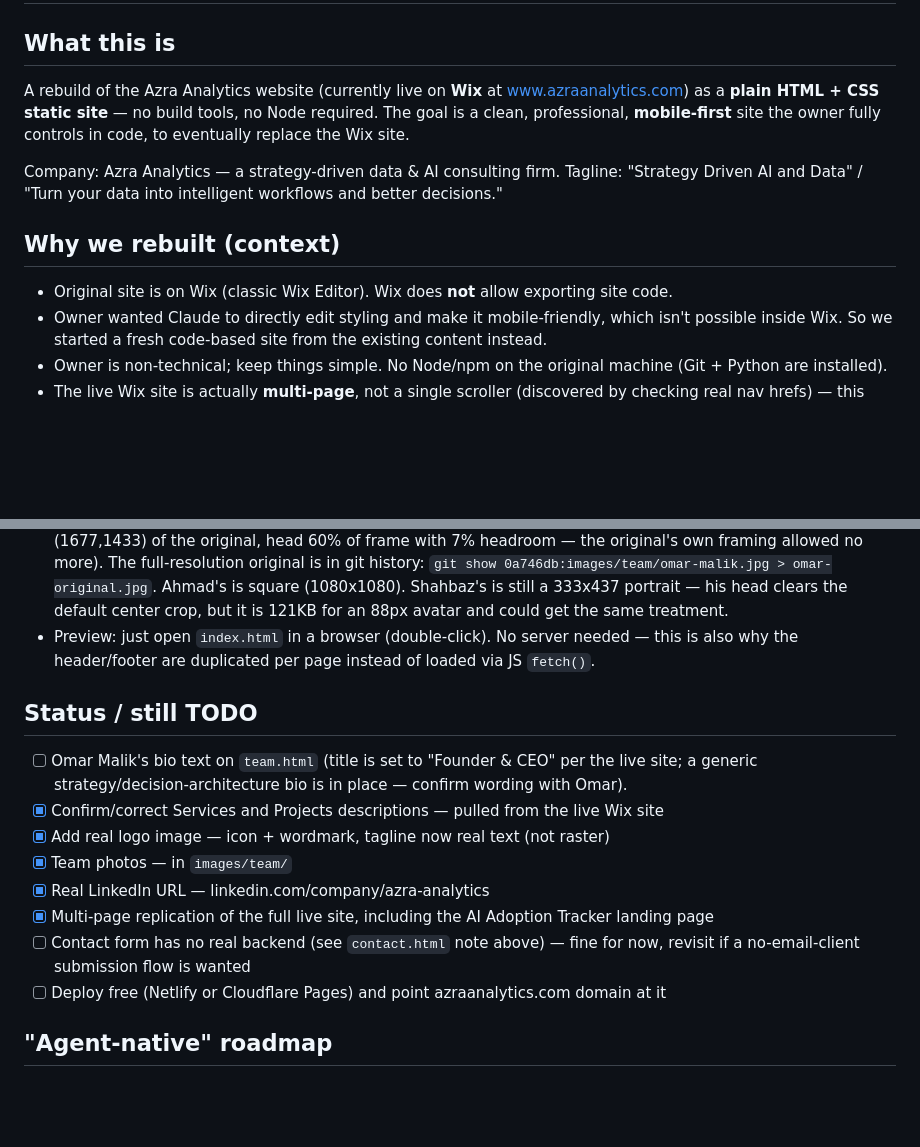
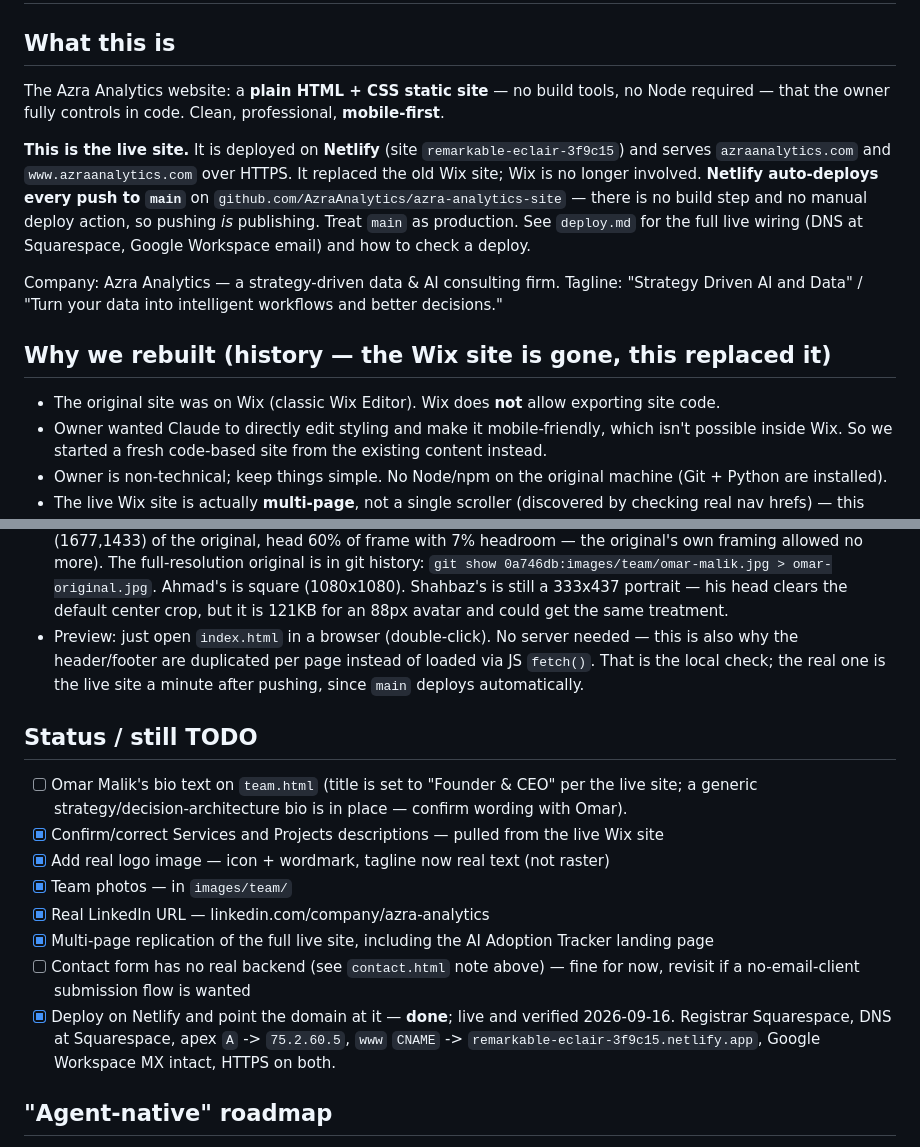
Before and after one commit to AzraAnalytics/azra-analytics-site, a Markdown page: CLAUDE.md, 2 parts joined by grey strips. Drawn GitHub-style; blank space fills up the shorter version.

```diff
--- a/CLAUDE.md
+++ b/CLAUDE.md
@@ -1,15 +1,21 @@
 # Azra Analytics — Website Project
 
 ## What this is
-A rebuild of the Azra Analytics website (currently live on **Wix** at www.azraanalytics.com)
-as a **plain HTML + CSS static site** — no build tools, no Node required. The goal is a clean,
-professional, **mobile-first** site the owner fully controls in code, to eventually replace the Wix site.
+The Azra Analytics website: a **plain HTML + CSS static site** — no build tools, no Node
+required — that the owner fully controls in code. Clean, professional, **mobile-first**.
+
+**This is the live site.** It is deployed on **Netlify** (site `remarkable-eclair-3f9c15`) and
+serves `azraanalytics.com` and `www.azraanalytics.com` over HTTPS. It replaced the old Wix
+site; Wix is no longer involved. **Netlify auto-deploys every push to `main`** on
+`github.com/AzraAnalytics/azra-analytics-site` — there is no build step and no manual deploy
+action, so pushing *is* publishing. Treat `main` as production. See `deploy.md` for the full
+live wiring (DNS at Squarespace, Google Workspace email) and how to check a deploy.
 
 Company: Azra Analytics — a strategy-driven data & AI consulting firm.
 Tagline: "Strategy Driven AI and Data" / "Turn your data into intelligent workflows and better decisions."
 
-## Why we rebuilt (context)
-- Original site is on Wix (classic Wix Editor). Wix does **not** allow exporting site code.
+## Why we rebuilt (history — the Wix site is gone, this replaced it)
+- The original site was on Wix (classic Wix Editor). Wix does **not** allow exporting site code.
 - Owner wanted Claude to directly edit styling and make it mobile-friendly, which isn't possible
   inside Wix. So we started a fresh code-based site from the existing content instead.
 - Owner is non-technical; keep things simple. No Node/npm on the original machine (Git + Python are installed).
@@ -113,7 +119,8 @@ Tagline: "Strategy Driven AI and Data" / "Turn your data into intelligent workfl
   Ahmad's is square (1080x1080). Shahbaz's is still a 333x437 portrait — his head clears the
   default center crop, but it is 121KB for an 88px avatar and could get the same treatment.
 - Preview: just open `index.html` in a browser (double-click). No server needed — this is also why
-  the header/footer are duplicated per page instead of loaded via JS `fetch()`.
+  the header/footer are duplicated per page instead of loaded via JS `fetch()`. That is the local
+  check; the real one is the live site a minute after pushing, since `main` deploys automatically.
 
 ## Status / still TODO
 - [ ] Omar Malik's bio text on `team.html` (title is set to "Founder & CEO" per the live site; a
@@ -125,7 +132,9 @@ Tagline: "Strategy Driven AI and Data" / "Turn your data into intelligent workfl
 - [x] Multi-page replication of the full live site, including the AI Adoption Tracker landing page
 - [ ] Contact form has no real backend (see `contact.html` note above) — fine for now, revisit if a
       no-email-client submission flow is wanted
-- [ ] Deploy free (Netlify or Cloudflare Pages) and point azraanalytics.com domain at it
+- [x] Deploy on Netlify and point the domain at it — **done**; live and verified 2026-09-16.
+      Registrar Squarespace, DNS at Squarespace, apex `A` -> `75.2.60.5`, `www` `CNAME` ->
+      `remarkable-eclair-3f9c15.netlify.app`, Google Workspace MX intact, HTTPS on both.
 
 ## "Agent-native" roadmap
 Full plan: `agent_native.md` (in this repo). Turning the brochure into a site that's useful to
```
Also changed, not shown: deploy.md (+43 -1 lines).
